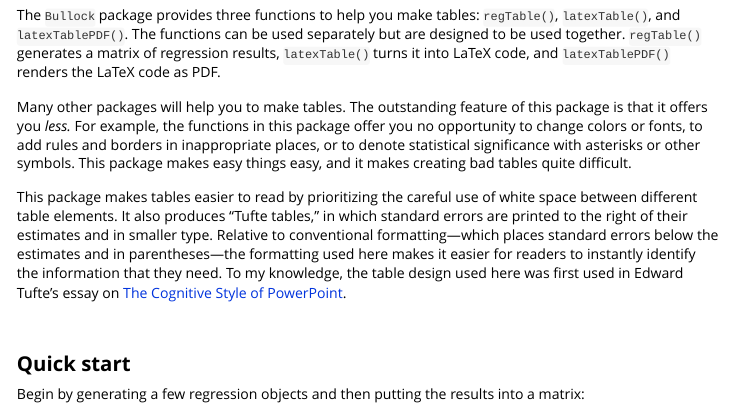
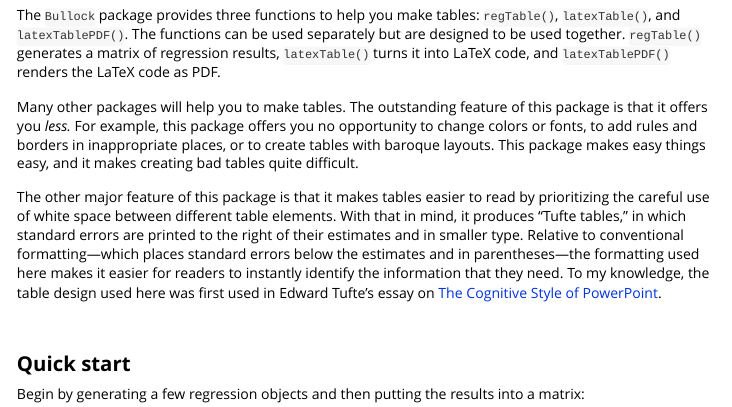
Before and after one commit to jbullock35/Bullock, an R Markdown document (vignettes/tables.Rmd): the page in a window 1100 px wide, from 110 px down. Rendered offline with R 4.5, knitr and Pandoc, with nearby package versions; some code elsewhere in the file could not run offline; long lines of code are wrapped; common packages that the code uses without loading them are loaded.

Commit message:
Small change to the vignette.

```diff
--- a/vignettes/tables.Rmd
+++ b/vignettes/tables.Rmd
@@ -60,21 +60,20 @@ matrix of regression results, `latexTable()` turns it into LaTeX code, and
 `latexTablePDF()` renders the LaTeX code as&nbsp;PDF.
 
 Many other packages will help you to make tables. The outstanding feature of
-this package is that it offers you *less.* For example, the functions in this
-package offer you no opportunity to change colors or fonts, to add rules and
-borders in inappropriate places, or to denote statistical significance with
-asterisks or other symbols. This package makes easy things easy, and it makes
-creating bad tables quite difficult.
+this package is that it offers you *less.* For example, this package offers
+you no opportunity to change colors or fonts, to add rules and borders in
+inappropriate places, or to create tables with baroque layouts. This package
+makes easy things easy, and it makes creating bad tables quite difficult.
 
-This package makes tables easier to read by prioritizing the careful use of
-white space between different table elements. It also produces "Tufte tables,"
-in which standard errors are printed to the right of their estimates and in
-smaller type. Relative to conventional formatting---which places standard
-errors below the estimates and in parentheses---the formatting used here makes
-it easier for readers to instantly identify the information that they need. To
-my knowledge, the table design used here was first used in Edward Tufte's
-essay on [The Cognitive Style of
-PowerPoint](https://www.edwardtufte.com/tufte/powerpoint).
+The other major feature of this package is that it makes tables easier to read
+by prioritizing the careful use of white space between different table
+elements. With that in mind, it produces "Tufte tables," in which standard
+errors are printed to the right of their estimates and in smaller type.
+Relative to conventional formatting---which places standard errors below the
+estimates and in parentheses---the formatting used here makes it easier for
+readers to instantly identify the information that they need. To my knowledge,
+the table design used here was first used in Edward Tufte's essay on [The
+Cognitive Style of PowerPoint](https://www.edwardtufte.com/tufte/powerpoint).
 
 
 
```
Also changed, not shown: 1 other file.
